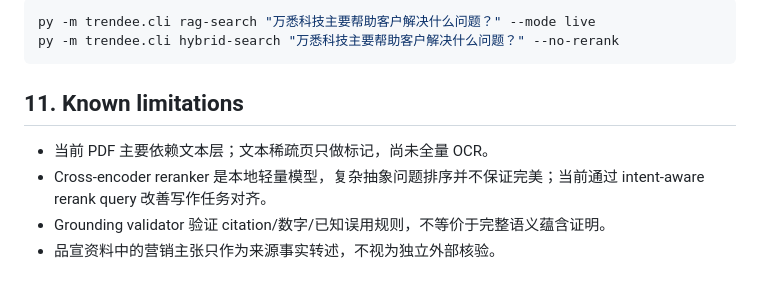
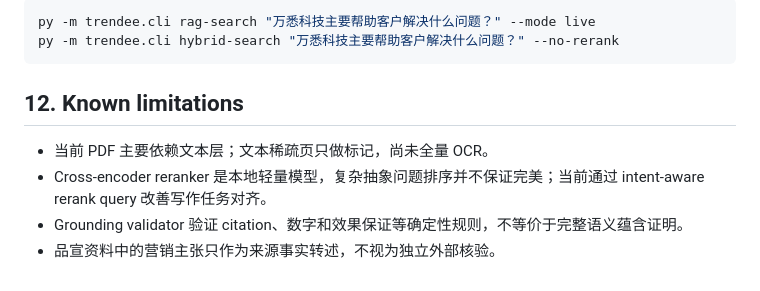
Before and after one commit to chromiii/WANXI-RAG, a Markdown page: docs/PROJECT1_RAG.md, the part around one of its changes. Rendered like a GitHub page.

````diff
--- a/docs/PROJECT1_RAG.md
+++ b/docs/PROJECT1_RAG.md
@@ -181,9 +192,9 @@ py -m trendee.cli rag-search "万悉科技主要帮助客户解决什么问题
 py -m trendee.cli hybrid-search "万悉科技主要帮助客户解决什么问题？" --no-rerank
 ```
 
-## 11. Known limitations
+## 12. Known limitations
 
 - 当前 PDF 主要依赖文本层；文本稀疏页只做标记，尚未全量 OCR。
 - Cross-encoder reranker 是本地轻量模型，复杂抽象问题排序并不保证完美；当前通过 intent-aware rerank query 改善写作任务对齐。
-- Grounding validator 验证 citation/数字/已知误用规则，不等价于完整语义蕴含证明。
+- Grounding validator 验证 citation、数字和效果保证等确定性规则，不等价于完整语义蕴含证明。
 - 品宣资料中的营销主张只作为来源事实转述，不视为独立外部核验。
````
Also changed, not shown: other parts of docs/PROJECT1_RAG.md (+16 -5 lines).
